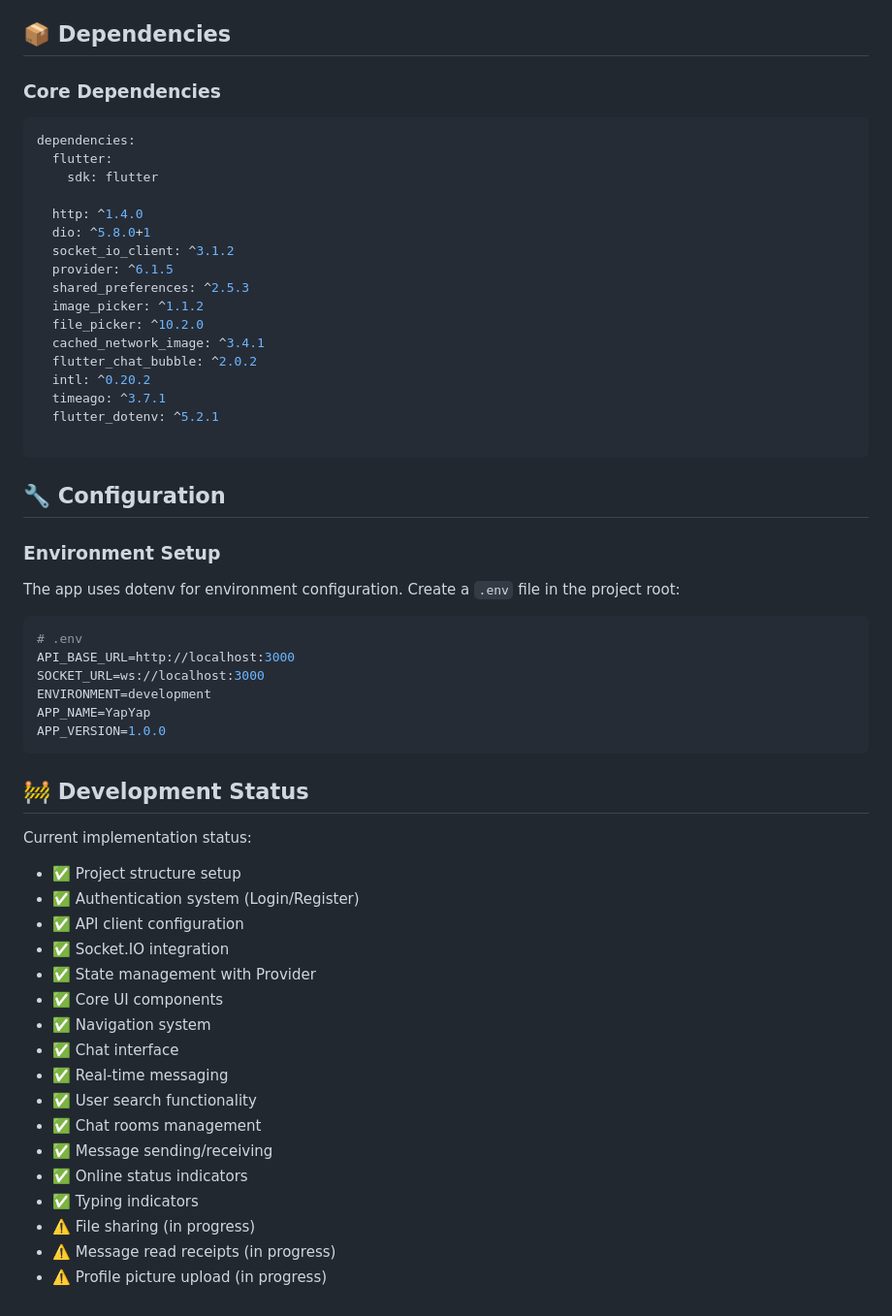
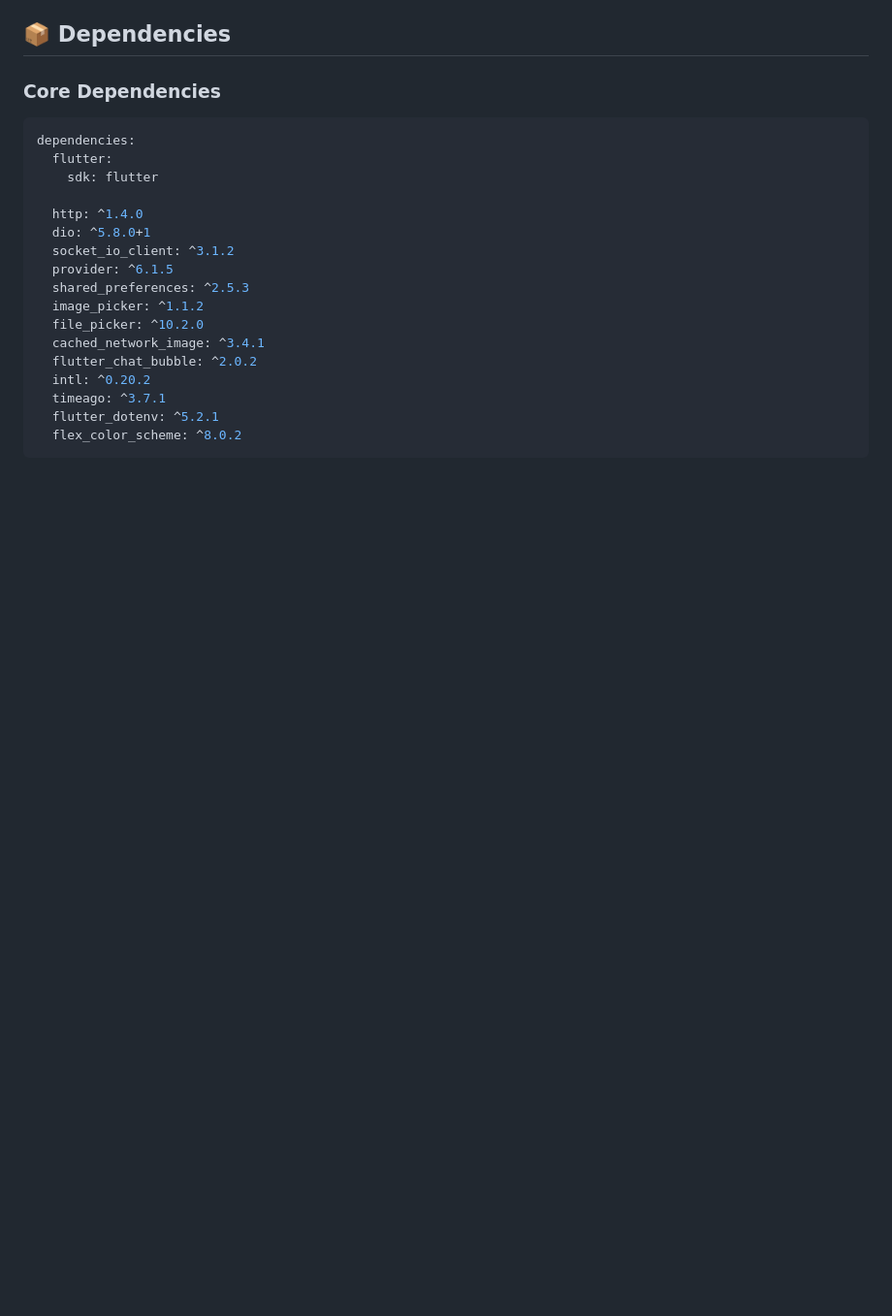
Before and after one commit to genshzin/yapyap-frontend, a Markdown page: README.md, the part around one of its changes. Shown at 97% size. Rendered like a GitHub page; blank space fills up the shorter version.

````diff
--- a/README.md
+++ b/README.md
@@ -163,42 +175,5 @@ dependencies:
   intl: ^0.20.2
   timeago: ^3.7.1
   flutter_dotenv: ^5.2.1
-
+  flex_color_scheme: ^8.0.2
 ```
-
-## 🔧 Configuration
-
-### Environment Setup
-
-The app uses dotenv for environment configuration. Create a `.env` file in the project root:
-
-```bash
-# .env
-API_BASE_URL=http://localhost:3000
-SOCKET_URL=ws://localhost:3000
-ENVIRONMENT=development
-APP_NAME=YapYap
-APP_VERSION=1.0.0
-```
-
-## 🚧 Development Status
-
-Current implementation status:
-
-- ✅ Project structure setup
-- ✅ Authentication system (Login/Register)
-- ✅ API client configuration
-- ✅ Socket.IO integration
-- ✅ State management with Provider
-- ✅ Core UI components
-- ✅ Navigation system
-- ✅ Chat interface
-- ✅ Real-time messaging
-- ✅ User search functionality
-- ✅ Chat rooms management
-- ✅ Message sending/receiving
-- ✅ Online status indicators
-- ✅ Typing indicators
-- ⚠️ File sharing (in progress)
-- ⚠️ Message read receipts (in progress)
-- ⚠️ Profile picture upload (in progress)
````
Also changed, not shown: other parts of README.md (+61 -49 lines).
